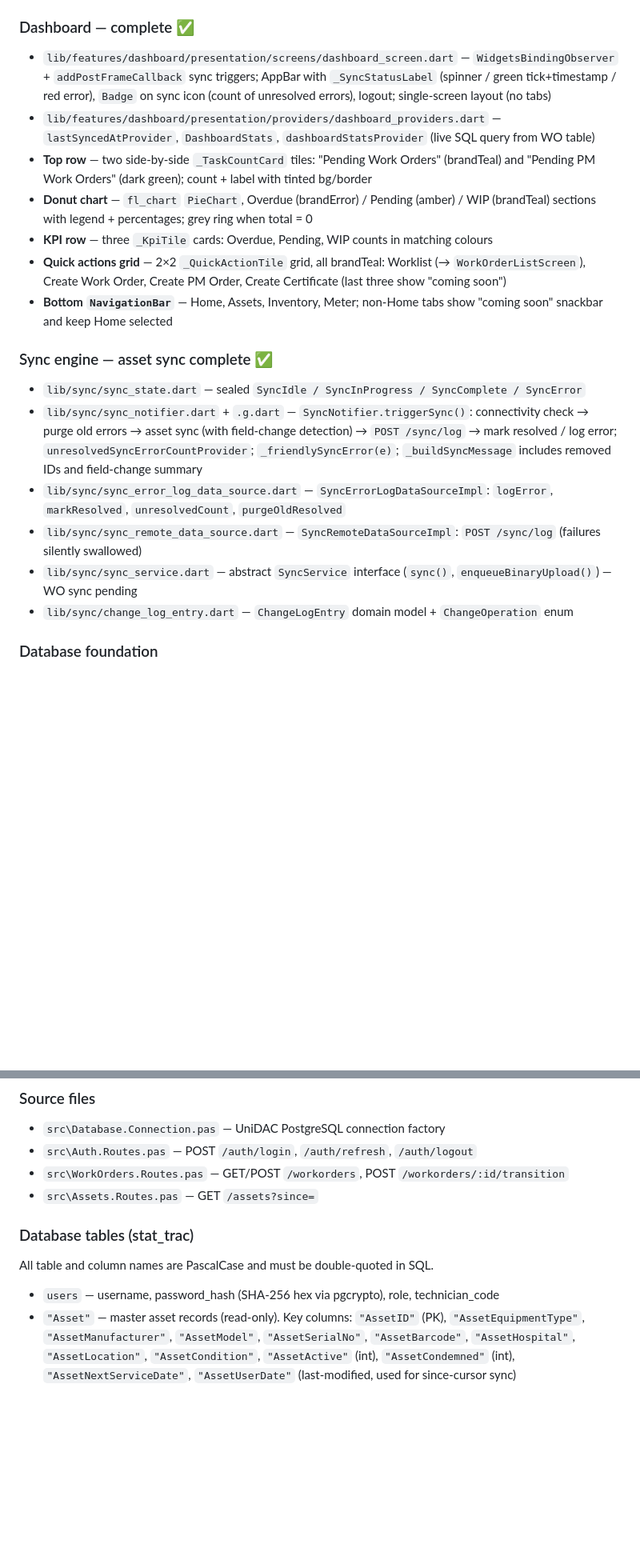
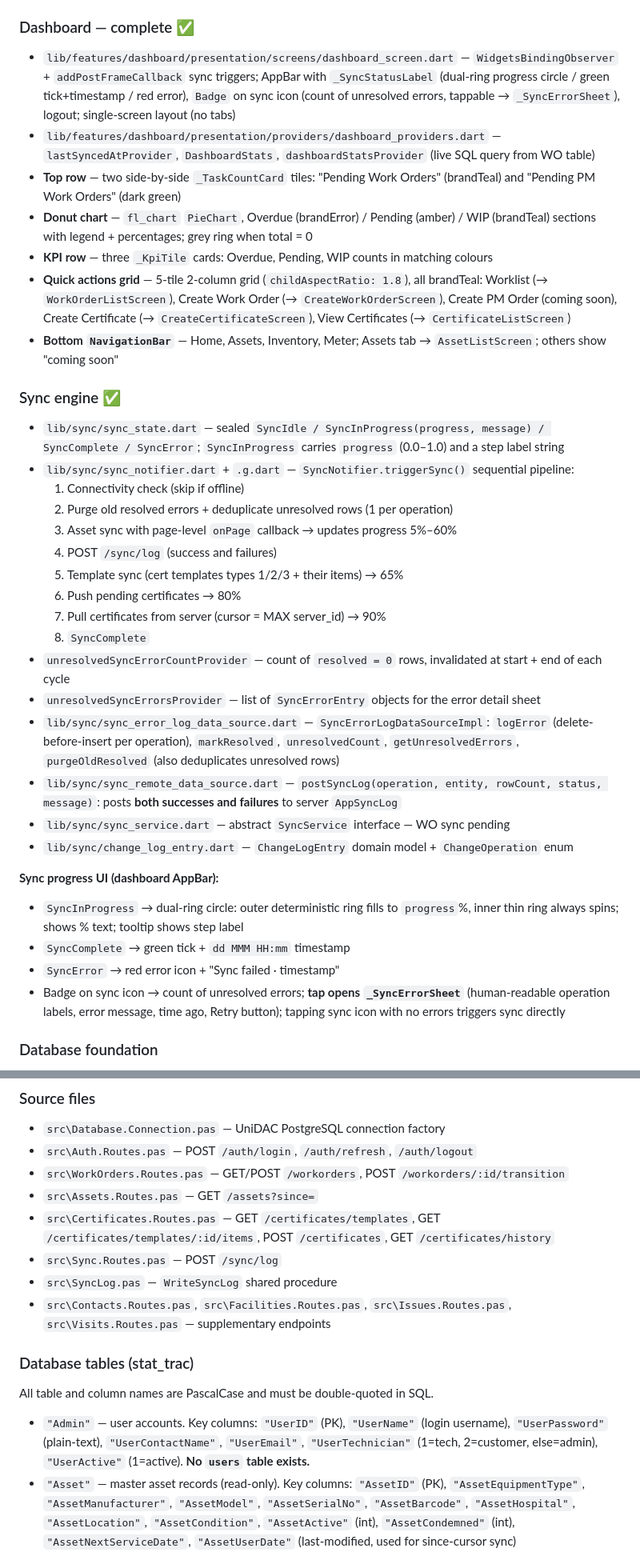
Before and after one commit to MorphineLLF/stat_trac_technical_mobile, a Markdown page: CLAUDE.md, 2 parts joined by grey strips. Shown at 80% size. Rendered like a GitHub page; blank space fills up the shorter version.

```diff
--- a/CLAUDE.md
+++ b/CLAUDE.md
@@ -214,21 +228,37 @@ Work in this order. Each phase builds on the previous.
 - `lib/features/auth/presentation/screens/login_screen.dart` — DB Name field shown on first login only (hidden once `db_name` stored); username/password form; error banner; loading state
 
 ### Dashboard — complete ✅
-- `lib/features/dashboard/presentation/screens/dashboard_screen.dart` — `WidgetsBindingObserver` + `addPostFrameCallback` sync triggers; AppBar with `_SyncStatusLabel` (spinner / green tick+timestamp / red error), `Badge` on sync icon (count of unresolved errors), logout; single-screen layout (no tabs)
+- `lib/features/dashboard/presentation/screens/dashboard_screen.dart` — `WidgetsBindingObserver` + `addPostFrameCallback` sync triggers; AppBar with `_SyncStatusLabel` (dual-ring progress circle / green tick+timestamp / red error), `Badge` on sync icon (count of unresolved errors, tappable → `_SyncErrorSheet`), logout; single-screen layout (no tabs)
 - `lib/features/dashboard/presentation/providers/dashboard_providers.dart` — `lastSyncedAtProvider`, `DashboardStats`, `dashboardStatsProvider` (live SQL query from WO table)
-- **Top row** — two side-by-side `_TaskCountCard` tiles: "Pending Work Orders" (brandTeal) and "Pending PM Work Orders" (dark green); count + label with tinted bg/border
+- **Top row** — two side-by-side `_TaskCountCard` tiles: "Pending Work Orders" (brandTeal) and "Pending PM Work Orders" (dark green)
 - **Donut chart** — `fl_chart` `PieChart`, Overdue (brandError) / Pending (amber) / WIP (brandTeal) sections with legend + percentages; grey ring when total = 0
 - **KPI row** — three `_KpiTile` cards: Overdue, Pending, WIP counts in matching colours
-- **Quick actions grid** — 2×2 `_QuickActionTile` grid, all brandTeal: Worklist (→ `WorkOrderListScreen`), Create Work Order, Create PM Order, Create Certificate (last three show "coming soon")
-- **Bottom `NavigationBar`** — Home, Assets, Inventory, Meter; non-Home tabs show "coming soon" snackbar and keep Home selected
+- **Quick actions grid** — 5-tile 2-column grid (`childAspectRatio: 1.8`), all brandTeal: Worklist (→ `WorkOrderListScreen`), Create Work Order (→ `CreateWorkOrderScreen`), Create PM Order (coming soon), Create Certificate (→ `CreateCertificateScreen`), View Certificates (→ `CertificateListScreen`)
+- **Bottom `NavigationBar`** — Home, Assets, Inventory, Meter; Assets tab → `AssetListScreen`; others show "coming soon"
 
-### Sync engine — asset sync complete ✅
-- `lib/sync/sync_state.dart` — sealed `SyncIdle / SyncInProgress / SyncComplete / SyncError`
-- `lib/sync/sync_notifier.dart` + `.g.dart` — `SyncNotifier.triggerSync()`: connectivity check → purge old errors → asset sync (with field-change detection) → `POST /sync/log` → mark resolved / log error; `unresolvedSyncErrorCountProvider`; `_friendlySyncError(e)`; `_buildSyncMessage` includes removed IDs and field-change summary
-- `lib/sync/sync_error_log_data_source.dart` — `SyncErrorLogDataSourceImpl`: `logError`, `markResolved`, `unresolvedCount`, `purgeOldResolved`
-- `lib/sync/sync_remote_data_source.dart` — `SyncRemoteDataSourceImpl`: `POST /sync/log` (failures silently swallowed)
-- `lib/sync/sync_service.dart` — abstract `SyncService` interface (`sync()`, `enqueueBinaryUpload()`) — WO sync pending
+### Sync engine ✅
+- `lib/sync/sync_state.dart` — sealed `SyncIdle / SyncInProgress(progress, message) / SyncComplete / SyncError`; `SyncInProgress` carries `progress` (0.0–1.0) and a step label string
+- `lib/sync/sync_notifier.dart` + `.g.dart` — `SyncNotifier.triggerSync()` sequential pipeline:
+  1. Connectivity check (skip if offline)
+  2. Purge old resolved errors + deduplicate unresolved rows (1 per operation)
+  3. Asset sync with page-level `onPage` callback → updates progress 5%–60%
+  4. POST `/sync/log` (success and failures)
+  5. Template sync (cert templates types 1/2/3 + their items) → 65%
+  6. Push pending certificates → 80%
+  7. Pull certificates from server (cursor = MAX server_id) → 90%
+  8. `SyncComplete`
+- `unresolvedSyncErrorCountProvider` — count of `resolved = 0` rows, invalidated at start + end of each cycle
+- `unresolvedSyncErrorsProvider` — list of `SyncErrorEntry` objects for the error detail sheet
+- `lib/sync/sync_error_log_data_source.dart` — `SyncErrorLogDataSourceImpl`: `logError` (delete-before-insert per operation), `markResolved`, `unresolvedCount`, `getUnresolvedErrors`, `purgeOldResolved` (also deduplicates unresolved rows)
+- `lib/sync/sync_remote_data_source.dart` — `postSyncLog(operation, entity, rowCount, status, message)`: posts **both successes and failures** to server `AppSyncLog`
+- `lib/sync/sync_service.dart` — abstract `SyncService` interface — WO sync pending
 - `lib/sync/change_log_entry.dart` — `ChangeLogEntry` domain model + `ChangeOperation` enum
+
+**Sync progress UI (dashboard AppBar):**
+- `SyncInProgress` → dual-ring circle: outer deterministic ring fills to `progress`%, inner thin ring always spins; shows % text; tooltip shows step label
+- `SyncComplete` → green tick + `dd MMM HH:mm` timestamp
+- `SyncError` → red error icon + "Sync failed · timestamp"
+- Badge on sync icon → count of unresolved errors; **tap opens `_SyncErrorSheet`** (human-readable operation labels, error message, time ago, Retry button); tapping sync icon with no errors triggers sync directly
 
 ### Database foundation
 - `lib/database/database_helper.dart` — singleton, migration runner; **current DB version: 5**; `_onUpgrade` replays missing migrations for stale installs; WAL is default on API 28+ so no PRAGMA needed
@@ -335,12 +365,16 @@ Local dev server lives at `C:\Delphi\StatTracTechAPI\`. Built with RAD Studio 12
 - `src\Auth.Routes.pas` — POST `/auth/login`, `/auth/refresh`, `/auth/logout`
 - `src\WorkOrders.Routes.pas` — GET/POST `/workorders`, POST `/workorders/:id/transition`
 - `src\Assets.Routes.pas` — GET `/assets?since=`
+- `src\Certificates.Routes.pas` — GET `/certificates/templates`, GET `/certificates/templates/:id/items`, POST `/certificates`, GET `/certificates/history`
+- `src\Sync.Routes.pas` — POST `/sync/log`
+- `src\SyncLog.pas` — `WriteSyncLog` shared procedure
+- `src\Contacts.Routes.pas`, `src\Facilities.Routes.pas`, `src\Issues.Routes.pas`, `src\Visits.Routes.pas` — supplementary endpoints
 
 ### Database tables (stat_trac)
 
 All table and column names are PascalCase and must be double-quoted in SQL.
 
-- `users` — username, password_hash (SHA-256 hex via pgcrypto), role, technician_code
+- `"Admin"` — user accounts. Key columns: `"UserID"` (PK), `"UserName"` (login username), `"UserPassword"` (plain-text), `"UserContactName"`, `"UserEmail"`, `"UserTechnician"` (1=tech, 2=customer, else=admin), `"UserActive"` (1=active). **No `users` table exists.**
 - `"Asset"` — master asset records (read-only). Key columns: `"AssetID"` (PK), `"AssetEquipmentType"`, `"AssetManufacturer"`, `"AssetModel"`, `"AssetSerialNo"`, `"AssetBarcode"`, `"AssetHospital"`, `"AssetLocation"`, `"AssetCondition"`, `"AssetActive"` (int), `"AssetCondemned"` (int), `"AssetNextServiceDate"`, `"AssetUserDate"` (last-modified, used for since-cursor sync)
 - `"Repair"` — work orders (**NOT** `work_orders`). Key columns: `"RepairTrackID"` (PK), `"RepairDate"` (date), `"RepairAssetID"` (FK → Asset), `"RepairFault"` (varchar 200, symptom), `"RepairNote"` (varchar 200, resolution), `"RepairCondition"` (varchar 200), `"RepairStatus"` (int), `"RepairType"` (int), `"RepairPriority"` (int), `"RepairTechID"` (int), `"RepairHospital"` (varchar 20), `"RepairLocation"` (varchar 30)
 - `"RepairProgress"` — work order status history (**NOT** `work_order_status_history`). Key columns: `"ProgressID"` (PK), `"ProgessTrackID"` (FK → Repair — **note: DB typo, missing 'r'**), `"ProgressAssetID"`, `"ProgressDate"`, `"ProgressWorkDone"`, `"ProgressHrs"`, `"ProgressTech"`, `"ProgressStatus"` (int), `"ProgressTechID"`
```
Also changed, not shown: other parts of CLAUDE.md (+63 -23 lines).
